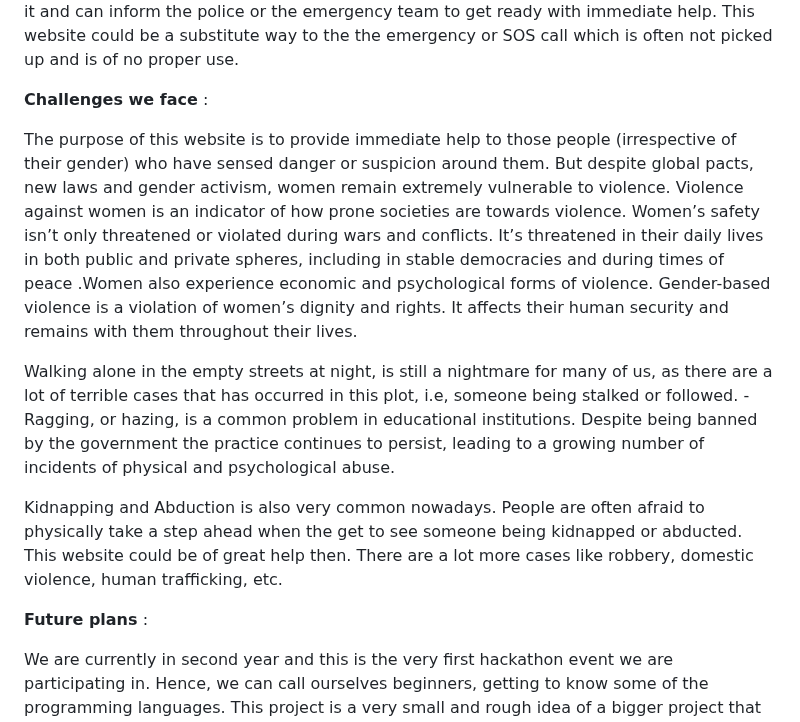
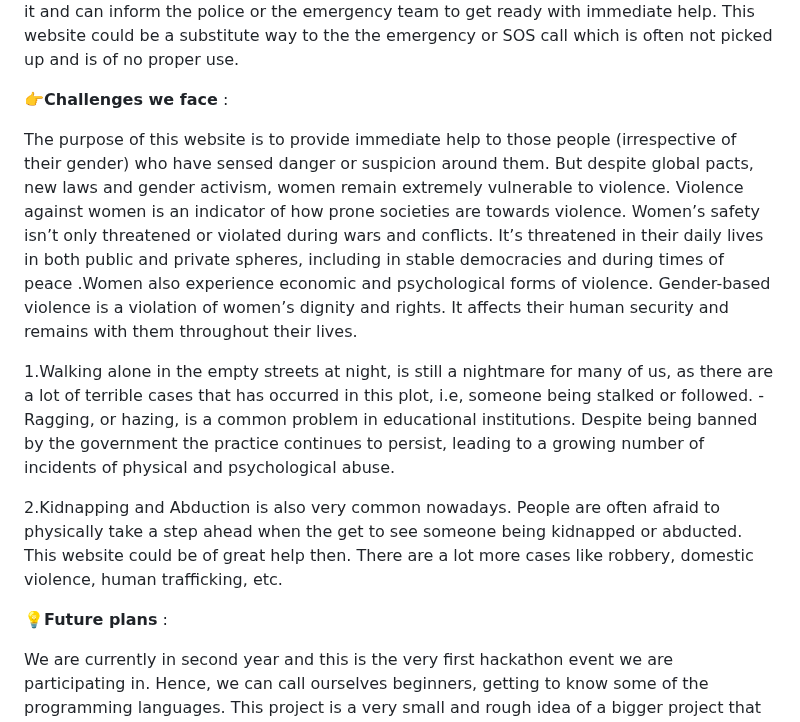
Before and after one commit to SnehaChakraborty-007/Interhacktive_SIREN, a Markdown page: README.md, the part around the change. Rendered like a GitHub page.

```diff
--- a/README.md
+++ b/README.md
@@ -5,17 +5,17 @@
 
 This project falls under the theme of “Social Impact" which aims in contributing some help to the people especially women in danger . The name of this project is SIREN, which literally means 'a warning sound' which quite well fits with the motive of this project. If someone senses danger around them (like they are being stalked or followed, watching someone get kidnapped or a victim of domestic violence) wherever they might be, they could just visit this website and press on the large red coloured SIREN button, so that the we get notified about it and can inform the police or the emergency team to get ready with immediate help. This website could be a substitute way to the the emergency or SOS call which is often not picked up and is of no proper use.
 
-**Challenges we face** :
+👉**Challenges we face** :
 
 The purpose of this website is to provide immediate help to those people (irrespective of their gender) who have sensed danger or suspicion around them. But despite global pacts, new laws and gender activism, women remain extremely vulnerable to violence. Violence against women is an indicator of how prone societies are towards violence. Women’s safety isn’t only threatened or violated during wars and conflicts. It’s threatened in their daily lives in both public and private spheres, including in stable democracies and during times of peace .Women also experience economic and psychological forms of violence. Gender-based violence is a violation of women’s dignity and rights. It affects their human security and remains with them throughout their lives.
 
-Walking alone in the empty streets at night, is still a nightmare for many of us, as there are a lot of terrible cases that has occurred in this plot, i.e, someone being stalked or followed.
+1.Walking alone in the empty streets at night, is still a nightmare for many of us, as there are a lot of terrible cases that has occurred in this plot, i.e, someone being stalked or followed.
 -Ragging, or hazing, is a common problem in educational institutions. Despite being banned by the government the practice continues to persist, leading to a growing number of incidents of physical and psychological abuse.
 
-Kidnapping and Abduction is also very common nowadays. People are often afraid to physically take a step ahead when the get to see someone being kidnapped or abducted. This website could be of great help then.
+2.Kidnapping and Abduction is also very common nowadays. People are often afraid to physically take a step ahead when the get to see someone being kidnapped or abducted. This website could be of great help then.
 There are a lot more cases like robbery, domestic violence, human trafficking, etc.
 
-**Future plans** :
+💡**Future plans** :
 
 We are currently in second year and this is the very first hackathon event we are participating in. Hence, we can call ourselves beginners, getting to know some of the programming languages. This project is a very small and rough idea of a bigger project that could be made. We have thought of implementing two more options that would boost the working of this website.
 
```
